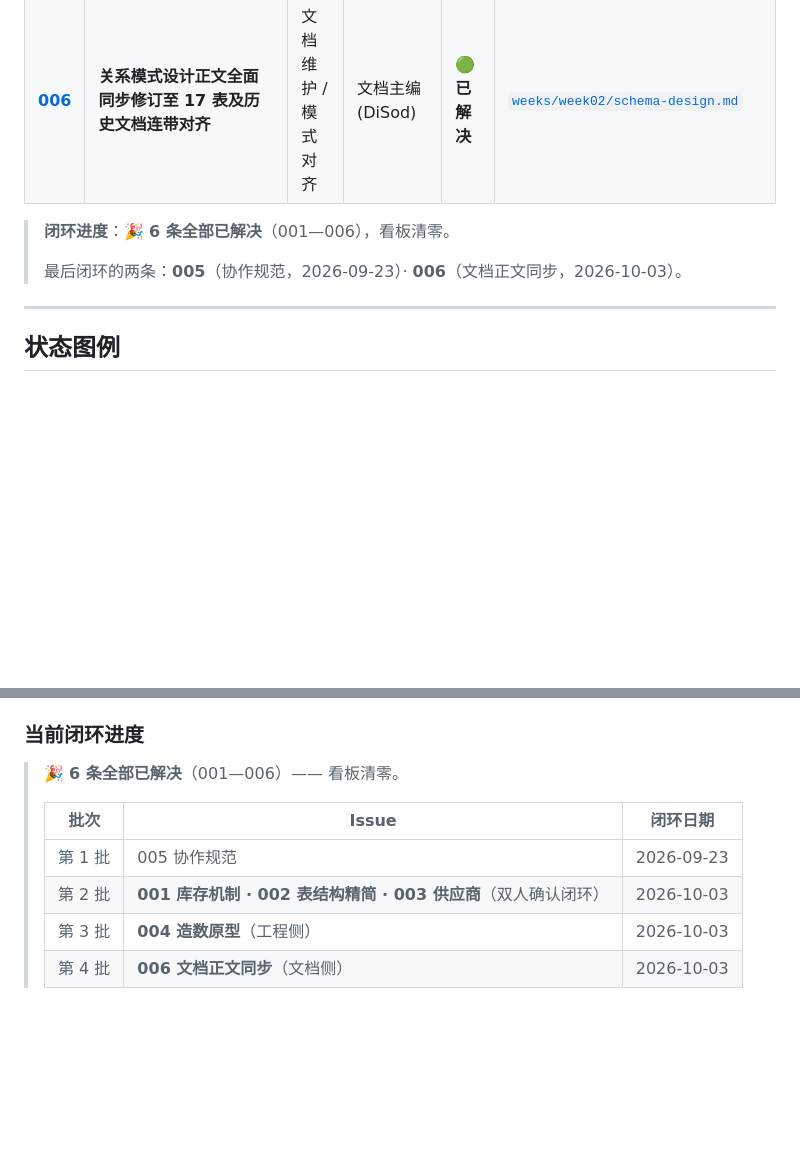
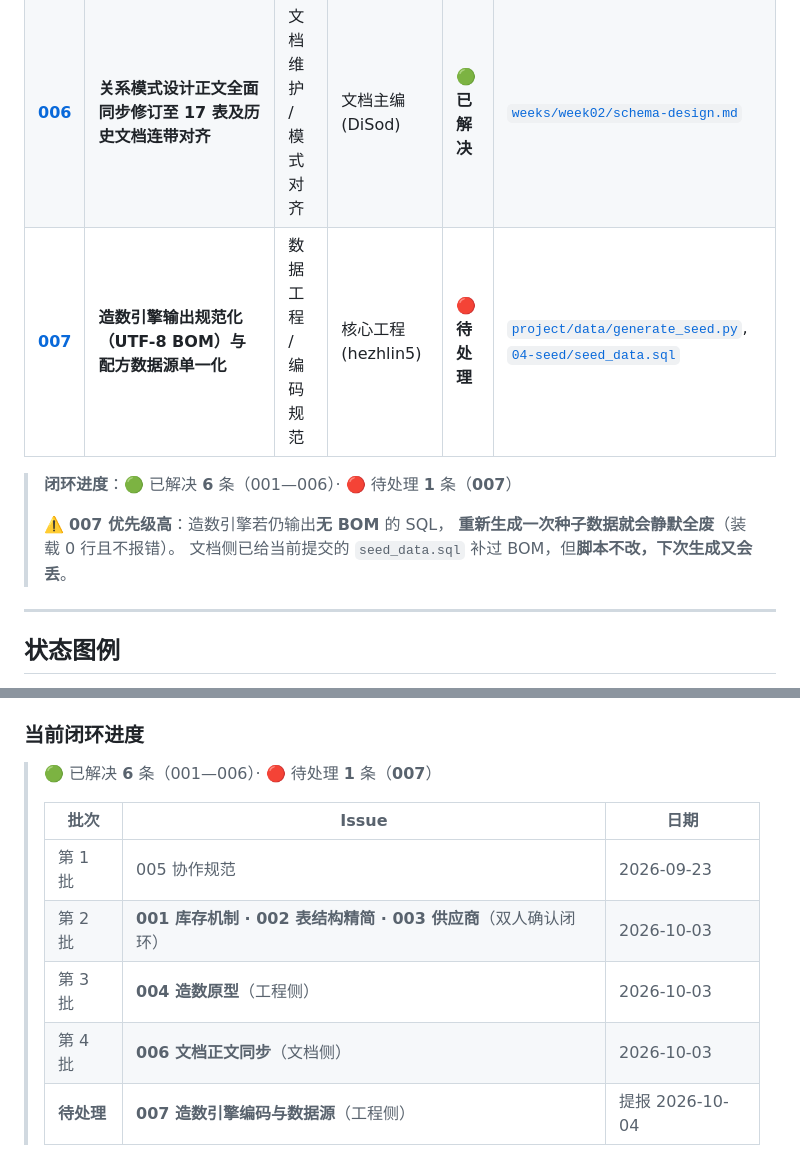
Before and after one commit to DiSod/milkteaShop2026forH, a Markdown page: harness/issues/README.md, 2 parts joined by grey strips. GitHub-like rendering; blank space fills up the shorter version.

```diff
--- a/harness/issues/README.md
+++ b/harness/issues/README.md
@@ -24,10 +24,13 @@
 | [**004**](004-data-generation-prototype.md) | **锁定销量母本并启动 Python 仿真造数原型**：验证台账平衡闭环（7天/90天） | 数据工程 | 核心工程 (主抓造数脚本) | 🟢 **已解决** | [`project/data/README.md`](../../project/data/README.md), [`project/data/generate_seed.py`](../../project/data/generate_seed.py) |
 | [**005**](005-collaboration-and-git-alignment.md) | **协作与分工定调**：明确文档归舍友、工程分阶段切分、严格遵守 Agent 对齐与提交规范 | 流程与规范 | 双人共同讨论 / 文档主编 | 🟢 **已解决** | [`harness/team/README.md`](../team/README.md), [`04-git-workflow.md`](../conventions/04-git-workflow.md) |
 | [**006**](006-sync-schema-design-to-17-tables.md) | **关系模式设计正文全面同步修订至 17 表及历史文档连带对齐** | 文档维护 / 模式对齐 | 文档主编 (DiSod) | 🟢 **已解决** | [`weeks/week02/schema-design.md`](../../weeks/week02/schema-design.md) |
+| [**007**](007-seed-generator-encoding-and-datasource.md) | **造数引擎输出规范化（UTF-8 BOM）与配方数据源单一化** | 数据工程 / 编码规范 | 核心工程 (hezhlin5) | 🔴 **待处理** | [`project/data/generate_seed.py`](../../project/data/generate_seed.py), [`04-seed/seed_data.sql`](../../project/sql/04-seed/seed_data.sql) |
 
-> **闭环进度**：🎉 **6 条全部已解决**（001—006），看板清零。
+> **闭环进度**：🟢 已解决 **6** 条（001—006）· 🔴 待处理 **1** 条（**007**）
 >
-> 最后闭环的两条：**005**（协作规范，2026-09-23）· **006**（文档正文同步，2026-10-03）。
+> ⚠️ **007 优先级高**：造数引擎若仍输出**无 BOM** 的 SQL，
+> **重新生成一次种子数据就会静默全废**（装载 0 行且不报错）。
+> 文档侧已给当前提交的 `seed_data.sql` 补过 BOM，但**脚本不改，下次生成又会丢**。
 
 
 ---
@@ -81,11 +84,12 @@ Issue 是"**提议**"，裁决后标题里的主张**可能被否决**。
 
 ### 当前闭环进度
 
-> 🎉 **6 条全部已解决**（001—006）—— 看板清零。
+> 🟢 已解决 **6** 条（001—006）· 🔴 待处理 **1** 条（**007**）
 >
-> | 批次 | Issue | 闭环日期 |
+> | 批次 | Issue | 日期 |
 > |---|---|---|
 > | 第 1 批 | 005 协作规范 | 2026-09-23 |
 > | 第 2 批 | **001 库存机制 · 002 表结构精简 · 003 供应商**（双人确认闭环） | 2026-10-03 |
 > | 第 3 批 | **004 造数原型**（工程侧） | 2026-10-03 |
 > | 第 4 批 | **006 文档正文同步**（文档侧） | 2026-10-03 |
+> | **待处理** | **007 造数引擎编码与数据源**（工程侧） | 提报 2026-10-04 |
```
Also changed, not shown: harness/issues/007-seed-generator-encoding-and-datasource.md (added, +118 -0 lines), harness/team/contributions.md (+14 -0 lines).
